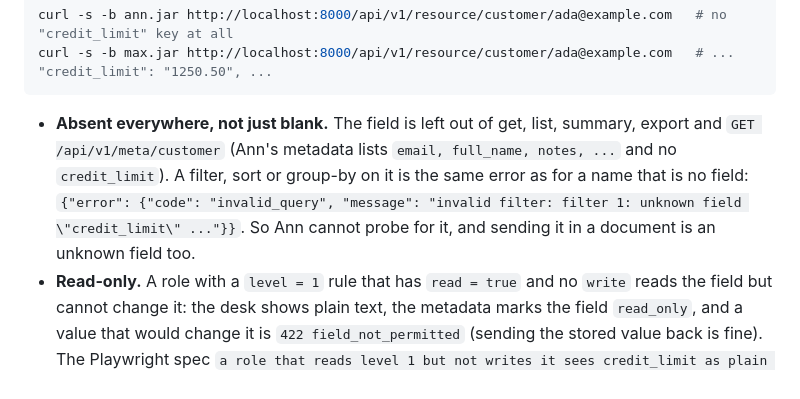
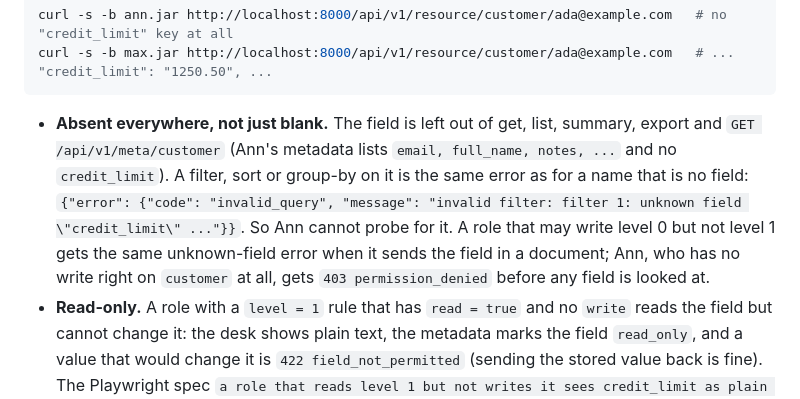
Before and after one commit to tvstore/Forgebase, a Markdown page: docs/guide/customizing.md, the part around the change. Drawn GitHub-style.

````diff
--- a/docs/guide/customizing.md
+++ b/docs/guide/customizing.md
@@ -109,7 +109,7 @@ curl -s -b ann.jar http://localhost:8000/api/v1/resource/customer/ada@example.co
 curl -s -b max.jar http://localhost:8000/api/v1/resource/customer/ada@example.com   # ... "credit_limit": "1250.50", ...
 ```
 
-- **Absent everywhere, not just blank.** The field is left out of get, list, summary, export and `GET /api/v1/meta/customer` (Ann's metadata lists `email, full_name, notes, ...` and no `credit_limit`). A filter, sort or group-by on it is the same error as for a name that is no field: `{"error": {"code": "invalid_query", "message": "invalid filter: filter 1: unknown field \"credit_limit\" ..."}}`. So Ann cannot probe for it, and sending it in a document is an unknown field too.
+- **Absent everywhere, not just blank.** The field is left out of get, list, summary, export and `GET /api/v1/meta/customer` (Ann's metadata lists `email, full_name, notes, ...` and no `credit_limit`). A filter, sort or group-by on it is the same error as for a name that is no field: `{"error": {"code": "invalid_query", "message": "invalid filter: filter 1: unknown field \"credit_limit\" ..."}}`. So Ann cannot probe for it. A role that may write level 0 but not level 1 gets the same unknown-field error when it sends the field in a document; Ann, who has no write right on `customer` at all, gets `403 permission_denied` before any field is looked at.
 - **Read-only.** A role with a `level = 1` rule that has `read = true` and no `write` reads the field but cannot change it: the desk shows plain text, the metadata marks the field `read_only`, and a value that would change it is `422 field_not_permitted` (sending the stored value back is fine). The Playwright spec `a role that reads level 1 but not writes it sees credit_limit as plain text` shows it with an e2e-only role.
 - **An update by someone who cannot see the field keeps its value.** Hooks see the whole document. The Administrator role and the system context see and write every level.
 - A field at a level that no rule names is visible to Administrators only.
````
Also changed, not shown: docs/blueprint/milestones.md (+1 -1 lines), examples/sites/README.md (+1 -1 lines).
